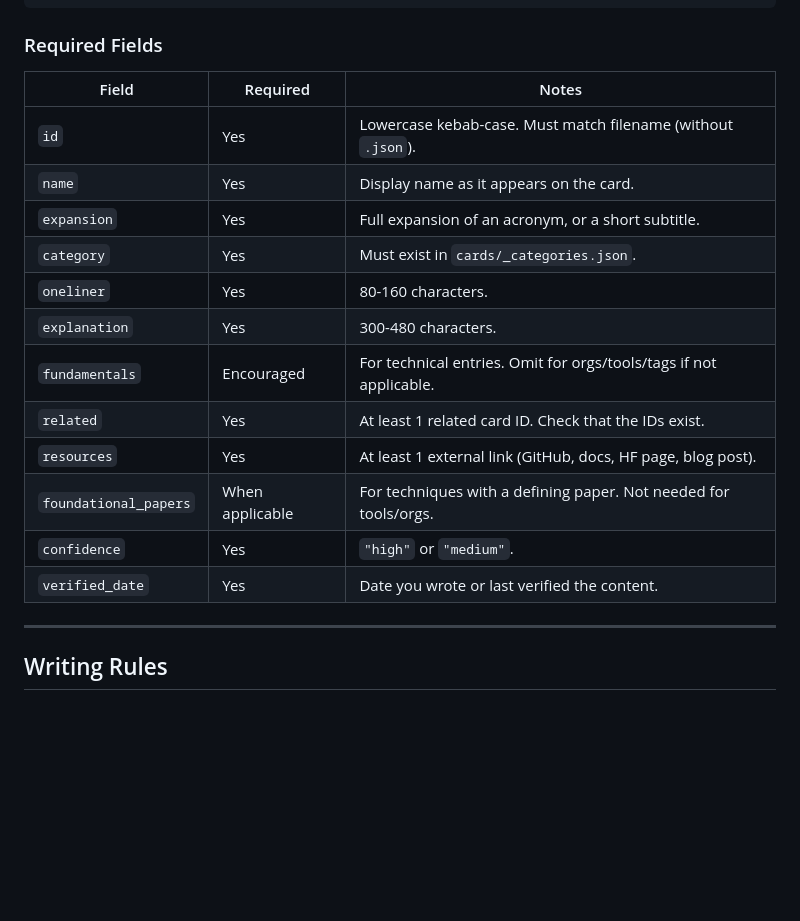
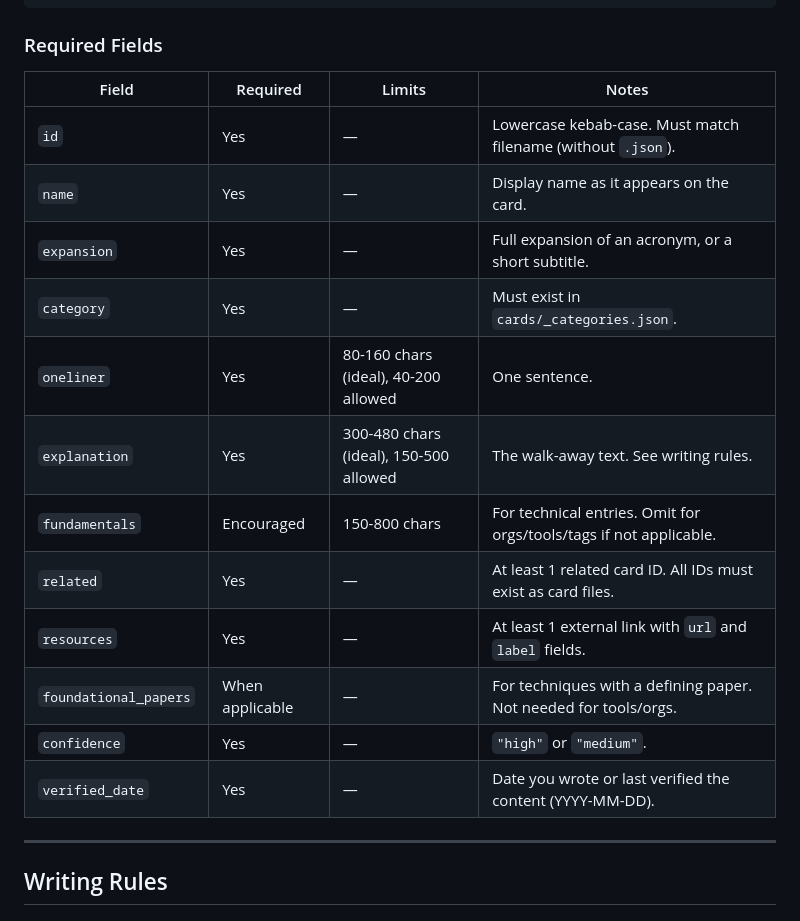
Before and after one commit to aditya-pola/llmdict, a Markdown page: CONTRIBUTING.md, the part around one of its changes. Rendered like a GitHub page; blank space fills up the shorter version.

```diff
--- a/CONTRIBUTING.md
+++ b/CONTRIBUTING.md
@@ -47,20 +47,20 @@ This glossary is built from individual JSON files in the `cards/` directory. Eac
 
 ### Required Fields
 
-| Field | Required | Notes |
-|-------|----------|-------|
-| `id` | Yes | Lowercase kebab-case. Must match filename (without `.json`). |
-| `name` | Yes | Display name as it appears on the card. |
-| `expansion` | Yes | Full expansion of an acronym, or a short subtitle. |
-| `category` | Yes | Must exist in `cards/_categories.json`. |
-| `oneliner` | Yes | 80-160 characters. |
-| `explanation` | Yes | 300-480 characters. |
-| `fundamentals` | Encouraged | For technical entries. Omit for orgs/tools/tags if not applicable. |
-| `related` | Yes | At least 1 related card ID. Check that the IDs exist. |
-| `resources` | Yes | At least 1 external link (GitHub, docs, HF page, blog post). |
-| `foundational_papers` | When applicable | For techniques with a defining paper. Not needed for tools/orgs. |
-| `confidence` | Yes | `"high"` or `"medium"`. |
-| `verified_date` | Yes | Date you wrote or last verified the content. |
+| Field | Required | Limits | Notes |
+|-------|----------|--------|-------|
+| `id` | Yes | — | Lowercase kebab-case. Must match filename (without `.json`). |
+| `name` | Yes | — | Display name as it appears on the card. |
+| `expansion` | Yes | — | Full expansion of an acronym, or a short subtitle. |
+| `category` | Yes | — | Must exist in `cards/_categories.json`. |
+| `oneliner` | Yes | 80-160 chars (ideal), 40-200 allowed | One sentence. |
+| `explanation` | Yes | 300-480 chars (ideal), 150-500 allowed | The walk-away text. See writing rules. |
+| `fundamentals` | Encouraged | 150-800 chars | For technical entries. Omit for orgs/tools/tags if not applicable. |
+| `related` | Yes | — | At least 1 related card ID. All IDs must exist as card files. |
+| `resources` | Yes | — | At least 1 external link with `url` and `label` fields. |
+| `foundational_papers` | When applicable | — | For techniques with a defining paper. Not needed for tools/orgs. |
+| `confidence` | Yes | — | `"high"` or `"medium"`. |
+| `verified_date` | Yes | — | Date you wrote or last verified the content (YYYY-MM-DD). |
 
 ---
 
```
Also changed, not shown: other parts of CONTRIBUTING.md (+55 -19 lines).
